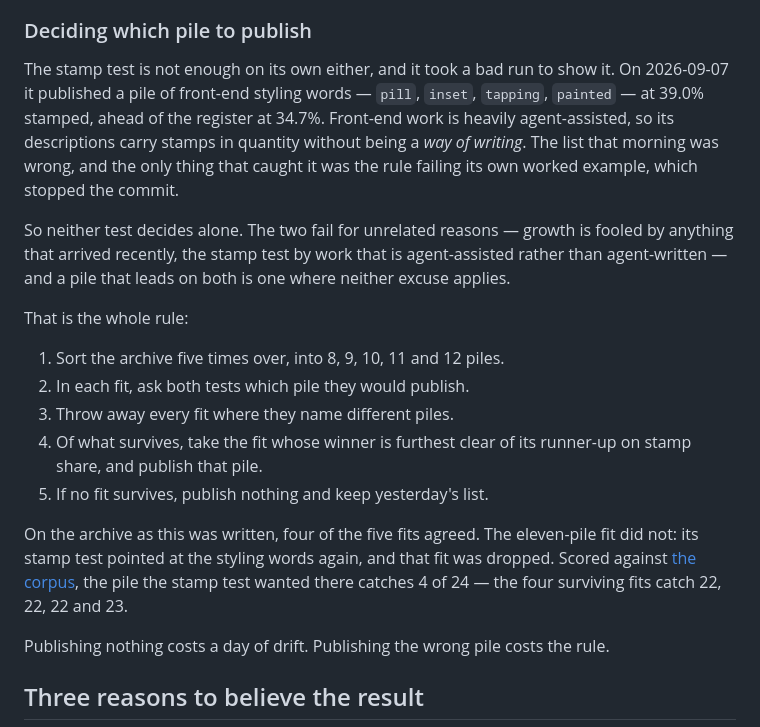
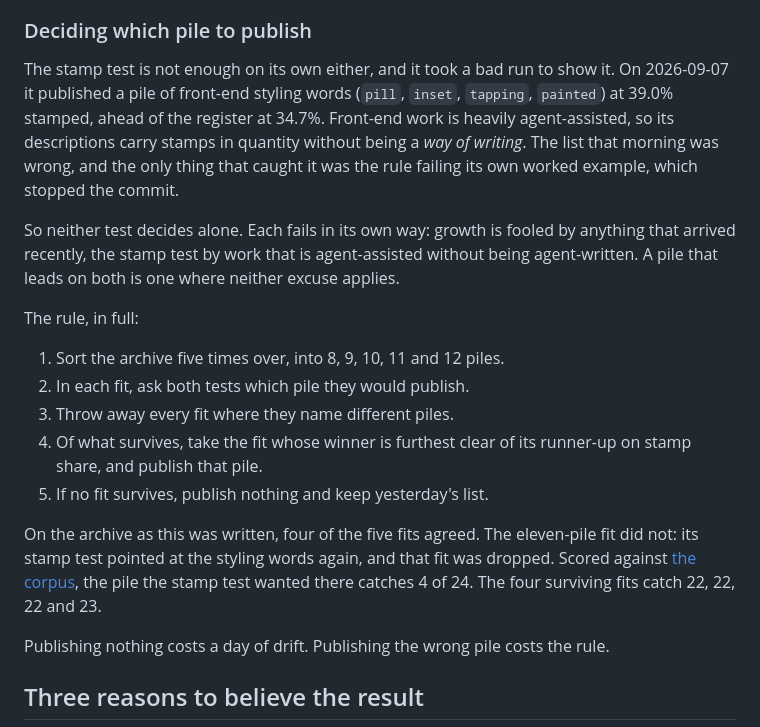
Before and after one commit to bheijden/slop, a Markdown page: docs/vocabulary.md, the part around the change. Rendered like a GitHub page.

```diff
--- a/docs/vocabulary.md
+++ b/docs/vocabulary.md
@@ -159,19 +159,19 @@ stops working. A stamp has no such expiry.
 ### Deciding which pile to publish
 
 The stamp test is not enough on its own either, and it took a bad run to show
-it. On 2026-09-07 it published a pile of front-end styling words — `pill`,
-`inset`, `tapping`, `painted` — at 39.0% stamped, ahead of the register at
+it. On 2026-09-07 it published a pile of front-end styling words (`pill`,
+`inset`, `tapping`, `painted`) at 39.0% stamped, ahead of the register at
 34.7%. Front-end work is heavily agent-assisted, so its descriptions carry
 stamps in quantity without being a *way of writing*. The list that morning was
 wrong, and the only thing that caught it was the rule failing its own worked
 example, which stopped the commit.
 
-So neither test decides alone. The two fail for unrelated reasons — growth is
-fooled by anything that arrived recently, the stamp test by work that is
-agent-assisted rather than agent-written — and a pile that leads on both is one
-where neither excuse applies.
+So neither test decides alone. Each fails in its own way: growth is fooled by
+anything that arrived recently, the stamp test by work that is agent-assisted
+without being agent-written. A pile that leads on both is one where neither
+excuse applies.
 
-That is the whole rule:
+The rule, in full:
 
 1. Sort the archive five times over, into 8, 9, 10, 11 and 12 piles.
 2. In each fit, ask both tests which pile they would publish.
@@ -183,7 +183,7 @@ That is the whole rule:
 On the archive as this was written, four of the five fits agreed. The eleven-pile
 fit did not: its stamp test pointed at the styling words again, and that fit was
 dropped. Scored against [the corpus](../data/corpus/README.md), the pile the
-stamp test wanted there catches 4 of 24 — the four surviving fits catch 22, 22,
+stamp test wanted there catches 4 of 24. The four surviving fits catch 22, 22,
 22 and 23.
 
 Publishing nothing costs a day of drift. Publishing the wrong pile costs the
```
Also changed, not shown: README.md (+6 -6 lines).
